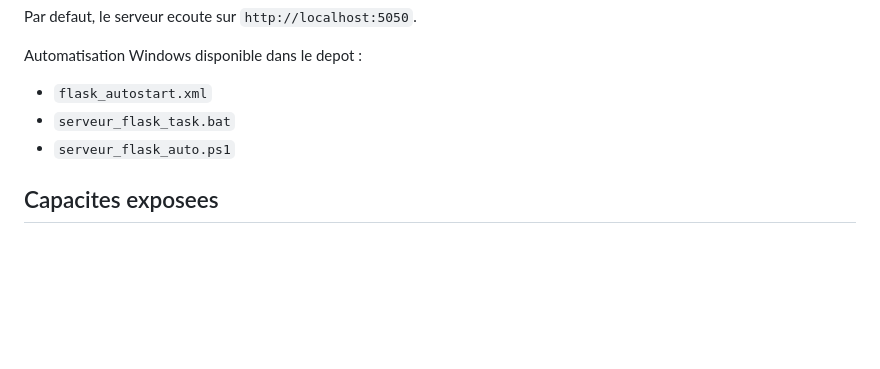
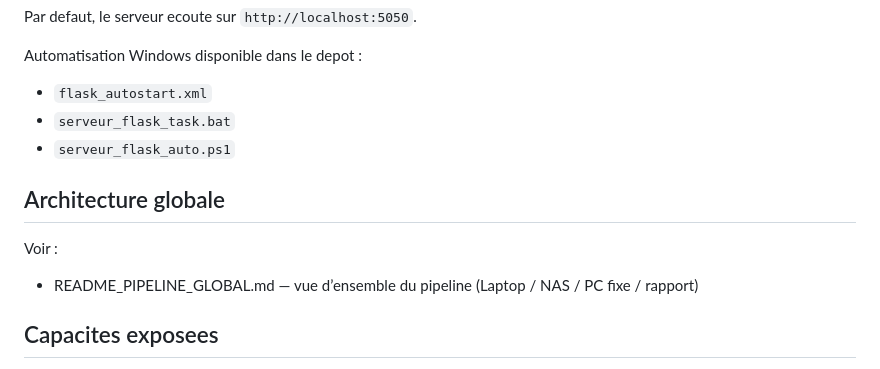
Before and after one commit to TURCRY/AnnotationPhotosGPT, a Markdown page: docs_pipeline/README.md, the part around the change. Drawn GitHub-style; blank space fills up the shorter version.

Commit message:
docs(pipeline): met à jour la documentation du pipeline global

```diff
--- a/docs_pipeline/README.md
+++ b/docs_pipeline/README.md
@@ -144,6 +144,11 @@ Automatisation Windows disponible dans le depot :
 - `serveur_flask_task.bat`
 - `serveur_flask_auto.ps1`
 
+## Architecture globale
+
+Voir :
+- README_PIPELINE_GLOBAL.md — vue d’ensemble du pipeline (Laptop / NAS / PC fixe / rapport)
+
 ## Capacites exposees
 
 - generation LLM locale
```
Also changed, not shown: docs_pipeline/README_PIPELINE_GLOBAL.md (added, +320 -0 lines).
